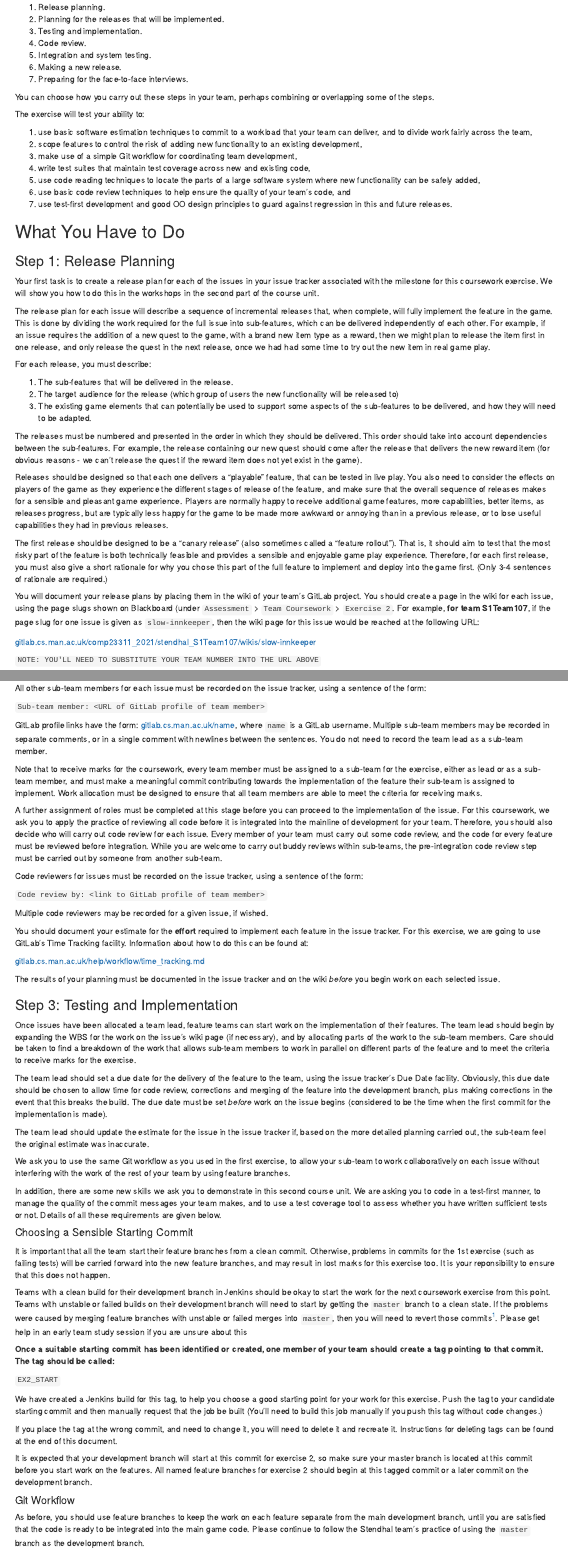
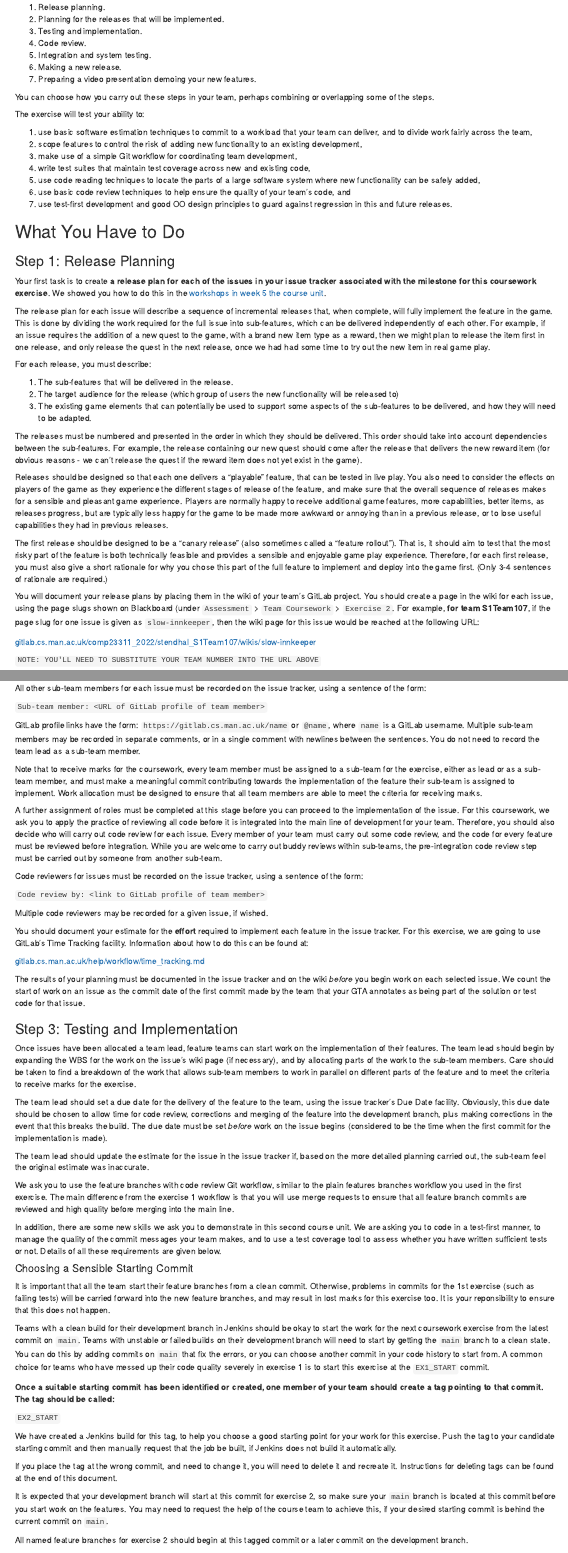
Before and after one commit to UoMCS/softeng, an R Markdown document (18-working.Rmd): the page in a window 1100 px wide, from 350 px down, and a second part further down, joined at a grey line. Rendered offline with R 4.5, knitr and Pandoc, with nearby package versions; drawn as R Markdown's standard HTML page in place of the format the file asks for.

Commit message:
Make some improvements to team cw ex 2

```diff
--- a/18-working.Rmd
+++ b/18-working.Rmd
@@ -21,7 +21,7 @@ This exercise will follow the same broad phases as the first team coursework exe
 1. Code review.
 1. Integration and system testing.
 1. Making a new release.
-1. Preparing for the face-to-face interviews.
+1. Preparing a video presentation demoing your new features.
 
 You can choose how you carry out these steps in your team, perhaps combining or overlapping some of the steps.
 
@@ -40,7 +40,7 @@ The exercise will test your ability to:
 
 ### Step 1: Release Planning {#releaseplan}
 
-Your first task is to create a release plan for each of the issues in your issue tracker associated with the milestone for this coursework exercise.  We will show you how to do this in the workshops in the second part of the course unit.
+Your first task is to create **a release plan for each of the issues in your issue tracker associated with the milestone for this coursework exercise**.  We showed you how to do this in the [workshops in week 5 the course unit](https://software-eng.netlify.app/testing.html).
 
 The release plan for each issue will describe a sequence of incremental releases that, when complete, will fully implement the feature in the game.  This is done by dividing the work required for the full issue into sub-features, which can be delivered independently of each other.  For example, if an issue requires the addition of a new quest to the game, with a brand new item type as a reward, then we might plan to release the item first in one release, and only release the quest in the next release, once we had had some time to try out the new item in real game play.
 
@@ -58,7 +58,7 @@ The first release should be designed to be a "canary release" (also sometimes ca
 
 You will document your release plans by placing them in the wiki of your team's GitLab project.  You should create a page in the wiki for each issue, using the page slugs shown on Blackboard (under `Assessment` > `Team Coursework` > `Exercise 2`.  For example, **for team S1Team107**, if the page slug for one issue is given as `slow-innkeeper`, then the wiki page for this issue would be reached at the following URL:
 
-[gitlab.cs.man.ac.uk/comp23311_2021/stendhal_S1Team107/wikis/slow-innkeeper](https://gitlab.cs.man.ac.uk/comp23311_2021/stendhal_S1Team107/wikis/slow-innkeeper)
+[gitlab.cs.man.ac.uk/comp23311_2022/stendhal_S1Team107/wikis/slow-innkeeper](https://gitlab.cs.man.ac.uk/comp23311_2022/stendhal_S1Team107/wikis/slow-innkeeper)
 
 `NOTE: YOU'LL NEED TO SUBSTITUTE YOUR TEAM NUMBER INTO THE URL ABOVE`
 
@@ -106,21 +106,19 @@ All these decisions should be documented in your issue tracker, as described bel
 
 Since the features we have set are more substantial coding tasks than the bugs you fixed in the first exercise, you will need to work together, in groups of 2 or 3, to implement some of the selected features.  That is, you will break your team down into sub-teams, each of which will be responsible for delivery of the first release for an individual feature.  Such teams are sometimes called "feature teams".
 
-A common cause of failure in team work is when all members of the team assume that some crucial task will be done by someone else.  To avoid this, it is important to assign a lead member for each sub-team.  This person is responsible for the detailed planning for their issue, for scoping it down, for coordinating the implementation work amongst the
-members of the sub-team, and for documenting the work as needed for marking.  This does not mean that the team leader does all these tasks alone---it means only that the team lead is the person who will check that these tasks are all done and that everyone is clear about what they need to do and by when.  Apart from that, the way the tasks are shared amongst the sub-team members is up to you.  But it is expected that all sub-team members, including the leader, will do some coding for their issue, to allow them to meet the requirement that at least one meaningful commit be made for the coursework by every team member.
+A common cause of failure in team work is when all members of the team assume that some crucial task will be done by someone else.  To avoid this, it is important to assign a lead member for each sub-team.  This person is responsible for the detailed planning for their issue, for scoping it down, for coordinating the implementation work amongst the members of the sub-team, and for documenting the work as needed for marking.  This does not mean that the team leader does all these tasks alone---it means only that the team lead is the person who will check that these tasks are all done and that everyone is clear about what they need to do and by when.  Apart from that, the way the tasks are shared amongst the sub-team members is up to you.  But it is expected that all sub-team members, including the leader, will do some coding for their issue, to allow them to meet the requirement that at least one meaningful commit be made for the coursework by every team member.
 
 Team leads should be assigned as the responsible person for the issue in the issue tracker.
 
 All other sub-team members for each issue must be recorded on the issue tracker, using a sentence of the form:
 
-
 `Sub-team member: <URL of GitLab profile of team member>`
 
-GitLab profile links have the form: [gitlab.cs.man.ac.uk/name](https://gitlab.cs.man.ac.uk/name), where `name` is a GitLab username.  Multiple sub-team members may be recorded in separate comments, or in a single comment with newlines between the sentences.  You do not need to record the team lead as a sub-team member.
+GitLab profile links have the form: `https://gitlab.cs.man.ac.uk/name` or `@name`, where `name` is a GitLab username.  Multiple sub-team members may be recorded in separate comments, or in a single comment with newlines between the sentences.  You do not need to record the team lead as a sub-team member.
 
 Note that to receive marks for the coursework, every team member must be assigned to a sub-team for the exercise, either as lead or as a sub-team member, and must make a meaningful commit contributing towards the implementation of the feature their sub-team is assigned to implement.  Work allocation must be designed to ensure that all team members are able to meet the criteria for receiving marks.
 
-A further assignment of roles must be completed at this stage before you can proceed to the implementation of the issue.  For this coursework, we ask you to apply the practice of reviewing all code before it is integrated into the mainline of development for your team.  Therefore, you should also decide who will carry out code review for each issue.  Every member of your team must carry out some code review, and the code for every feature must be reviewed before integration.  While you are welcome to carry out buddy reviews within sub-teams, the pre-integration code review step must be carried out by someone from another sub-team.
+A further assignment of roles must be completed at this stage before you can proceed to the implementation of the issue.  For this coursework, we ask you to apply the practice of reviewing all code before it is integrated into the main line of development for your team.  Therefore, you should also decide who will carry out code review for each issue.  Every member of your team must carry out some code review, and the code for every feature must be reviewed before integration.  While you are welcome to carry out buddy reviews within sub-teams, the pre-integration code review step must be carried out by someone from another sub-team.
 
 Code reviewers for issues must be recorded on the issue tracker, using a sentence of the form:
 
@@ -132,8 +130,8 @@ You should document your estimate for the **effort** required to implement each
 
 [gitlab.cs.man.ac.uk/help/workflow/time_tracking.md](https://gitlab.cs.man.ac.uk/help/workflow/time_tracking.md)
 
+The results of your planning must be documented in the issue tracker and on the wiki *before* you begin work on each selected issue.  We count the start of work on an issue as the commit date of the first commit made by the team that your GTA annotates as being part of the solution or test code for that issue.
 
-The results of your planning must be documented in the issue tracker and on the wiki *before* you begin work on each selected issue.
 
 ### Step 3: Testing and Implementation {#timp}
 
@@ -143,7 +141,7 @@ The team lead should set a due date for the delivery of the feature to the team,
 
 The team lead should update the estimate for the issue in the issue tracker if, based on the more detailed planning carried out, the sub-team feel the original estimate was inaccurate.
 
-We ask you to use the same Git workflow as you used in the first exercise, to allow your sub-team to work collaboratively on each issue without interfering with the work of the rest of your team by using feature branches.
+We ask you to use the feature branches with code review Git workflow, similar to the plain features branches workflow you used in the first exercise.  The main difference from the exercise 1 workflow is that you will use merge requests to ensure that all feature branch commits are reviewed and high quality before merging into the main line.
 
 In addition, there are some new skills we ask you to demonstrate in this second course unit.  We are asking you to code in a test-first manner, to manage the quality of the commit messages your team makes, and to use a test coverage tool to assess whether you have written sufficient tests or not.  Details of all these requirements are given below.
 
@@ -152,20 +150,20 @@ In addition, there are some new skills we ask you to demonstrate in this second
 
 It is important that all the team start their feature branches from a clean commit.  Otherwise, problems in commits for the 1st exercise (such as failing tests) will be carried forward into the new feature branches, and may result in lost marks for this exercise too.  It is your reponsibility to ensure that this does not happen.
 
-Teams with a clean build for their development branch in Jenkins should be okay to start the work for the next coursework exercise from this point.  Teams with unstable or failed builds on their development branch will need to start by getting the `master` branch to a clean state.  If the problems were caused by merging feature branches with unstable or failed merges into `master`, then you will need to revert those commits^[The use of Git revert as a quick fix for Git errors is never pretty and should be avoided where possible.  However, in this case, it may be the quickest way to get your codebase to a clean starting state for the exercise.].  Please get help in an early team study session if you are unsure about this
+Teams with a clean build for their development branch in Jenkins should be okay to start the work for the next coursework exercise from the latest commit on `main`.  Teams with unstable or failed builds on their development branch will need to start by getting the `main` branch to a clean state.  You can do this by adding commits on `main` that fix the errors, or you can choose another commit in your code history to start from.  A common choice for teams who have messed up their code quality severely in exercise 1 is to start this exercise at the `EX1_START` commit.
 
 **Once a suitable starting commit has been identified or created, one member of your team should create a tag pointing to that commit.  The tag should be called:**
 
-
 `EX2_START`
 
-We have created a Jenkins build for this tag, to help you choose a good starting point for your work for this exercise.  Push the tag to your candidate starting commit and then manually request that the job be built (You'll need to build this job manually if you push this tag without code changes.)
+We have created a Jenkins build for this tag, to help you choose a good starting point for your work for this exercise.  Push the tag to your candidate starting commit and then manually request that the job be built, if Jenkins does not build it automatically.
 
 If you place the tag at the wrong commit, and need to change it, you will need to delete it and recreate it.  Instructions for deleting tags can be found at the end of this document.
 
-It is expected that your development branch will start at this commit for exercise 2, so make sure your master branch is located at this commit before you start work on the features.  All named feature branches for exercise 2 should begin at this tagged commit or a later commit on the development branch.
+It is expected that your development branch will start at this commit for exercise 2, so make sure your `main` branch is located at this commit before you start work on the features.  You may need to request the help of the course team to achieve this, if your desired starting commit is behind the current commit on `main`.
+
+All named feature branches for exercise 2 should begin at this tagged commit or a later commit on the development branch.
 
 
 #### Git Workflow {.unnumbered #gitworkflow}
 
-As before, you should use feature branches to keep the work on each feature separate from the main development branch, until you are satisfied that the code is ready to be integrated into the main game code.  Please continue to follow the Stendhal team's practice of using the `master` branch as the development branch.
```
Also changed, not shown: 18-working.Rmd (9 more changed lines).
